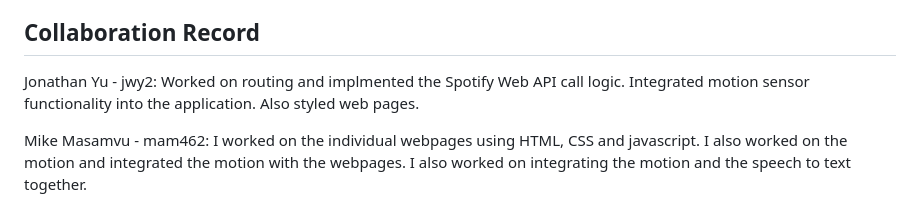
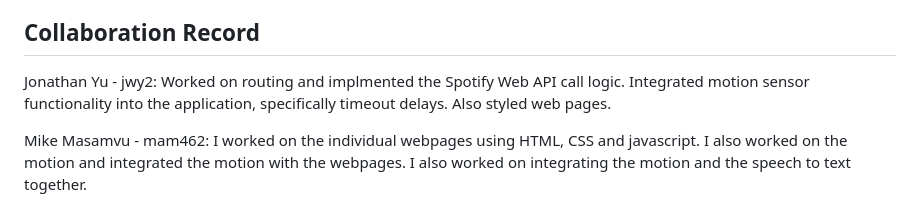
Before and after one commit to mejonyu/yale-wrapped, a Markdown page: README.md, the part around the change. GitHub-like rendering.

```diff
--- a/README.md
+++ b/README.md
@@ -35,7 +35,7 @@ Because the microphone is wired, it must be physically attached to the display s
 
 
 ## Collaboration Record
-Jonathan Yu - jwy2: Worked on routing and implmented the Spotify Web API call logic. Integrated motion sensor functionality into the application. Also styled web pages.
+Jonathan Yu - jwy2: Worked on routing and implmented the Spotify Web API call logic. Integrated motion sensor functionality into the application, specifically timeout delays. Also styled web pages.
 
 Mike Masamvu - mam462: I worked on the individual webpages using HTML, CSS and javascript. I also worked
 on the motion and integrated the motion with the webpages. I also worked on integrating the motion and the speech to text together.
```
